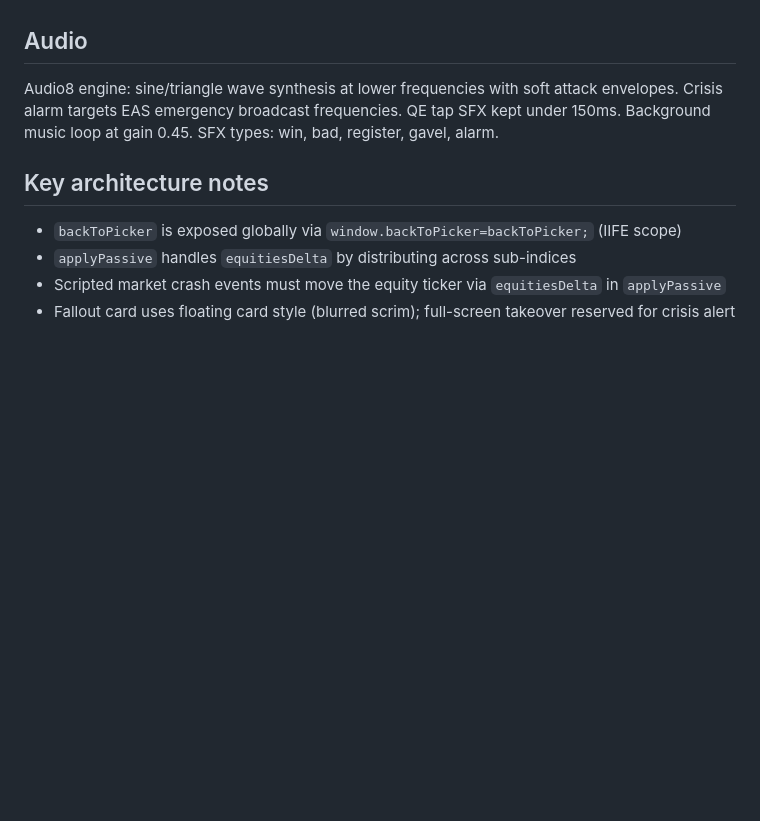
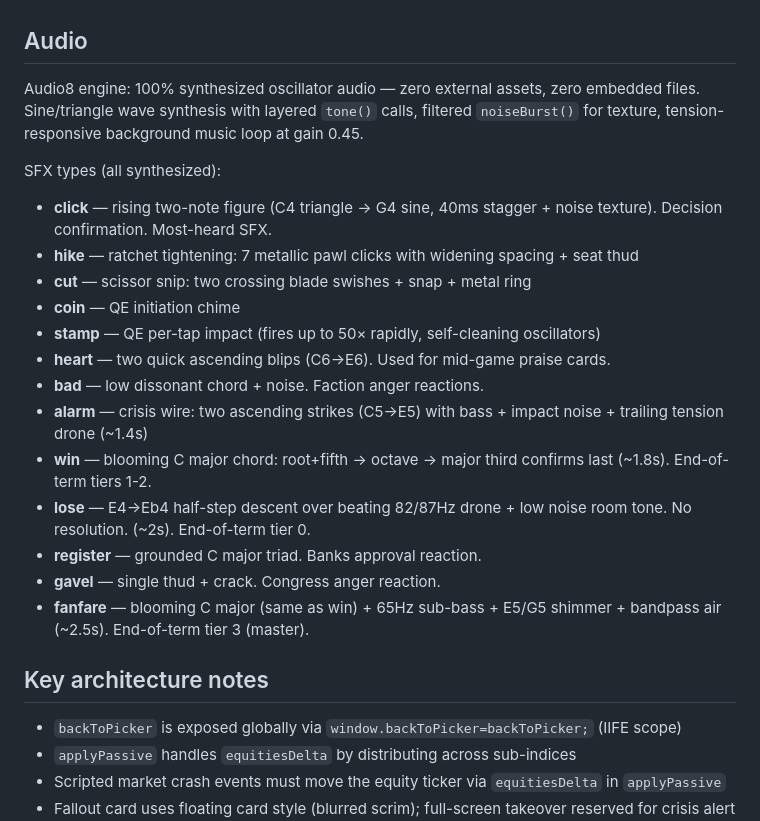
Before and after one commit to chrisrileyy91-gif/fed-tycoon, a Markdown page: CLAUDE.md, the part around one of its changes. Drawn GitHub-style; blank space fills up the shorter version.

```diff
--- a/CLAUDE.md
+++ b/CLAUDE.md
@@ -177,7 +177,22 @@ Note: `S.debt` is not read by macroTick. The fiscal offset (Debt Reckoning / Fis
 
 ## Audio
 
-Audio8 engine: sine/triangle wave synthesis at lower frequencies with soft attack envelopes. Crisis alarm targets EAS emergency broadcast frequencies. QE tap SFX kept under 150ms. Background music loop at gain 0.45. SFX types: win, bad, register, gavel, alarm.
+Audio8 engine: 100% synthesized oscillator audio — zero external assets, zero embedded files. Sine/triangle wave synthesis with layered `tone()` calls, filtered `noiseBurst()` for texture, tension-responsive background music loop at gain 0.45.
+
+SFX types (all synthesized):
+- **click** — rising two-note figure (C4 triangle → G4 sine, 40ms stagger + noise texture). Decision confirmation. Most-heard SFX.
+- **hike** — ratchet tightening: 7 metallic pawl clicks with widening spacing + seat thud
+- **cut** — scissor snip: two crossing blade swishes + snap + metal ring
+- **coin** — QE initiation chime
+- **stamp** — QE per-tap impact (fires up to 50× rapidly, self-cleaning oscillators)
+- **heart** — two quick ascending blips (C6→E6). Used for mid-game praise cards.
+- **bad** — low dissonant chord + noise. Faction anger reactions.
+- **alarm** — crisis wire: two ascending strikes (C5→E5) with bass + impact noise + trailing tension drone (~1.4s)
+- **win** — blooming C major chord: root+fifth → octave → major third confirms last (~1.8s). End-of-term tiers 1-2.
+- **lose** — E4→Eb4 half-step descent over beating 82/87Hz drone + low noise room tone. No resolution. (~2s). End-of-term tier 0.
+- **register** — grounded C major triad. Banks approval reaction.
+- **gavel** — single thud + crack. Congress anger reaction.
+- **fanfare** — blooming C major (same as win) + 65Hz sub-bass + E5/G5 shimmer + bandpass air (~2.5s). End-of-term tier 3 (master).
 
 ## Key architecture notes
 
```
Also changed, not shown: other parts of CLAUDE.md (+36 -4 lines).
